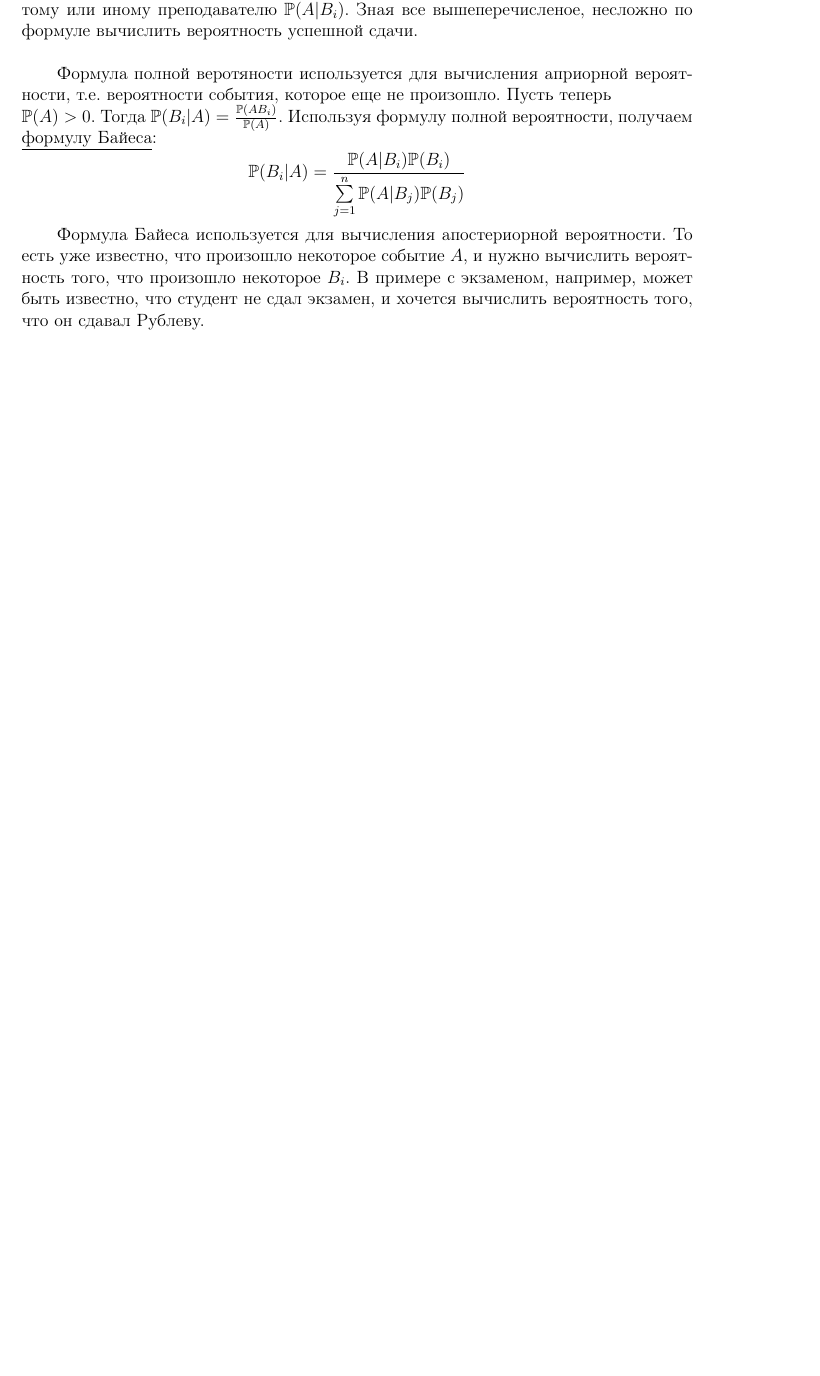
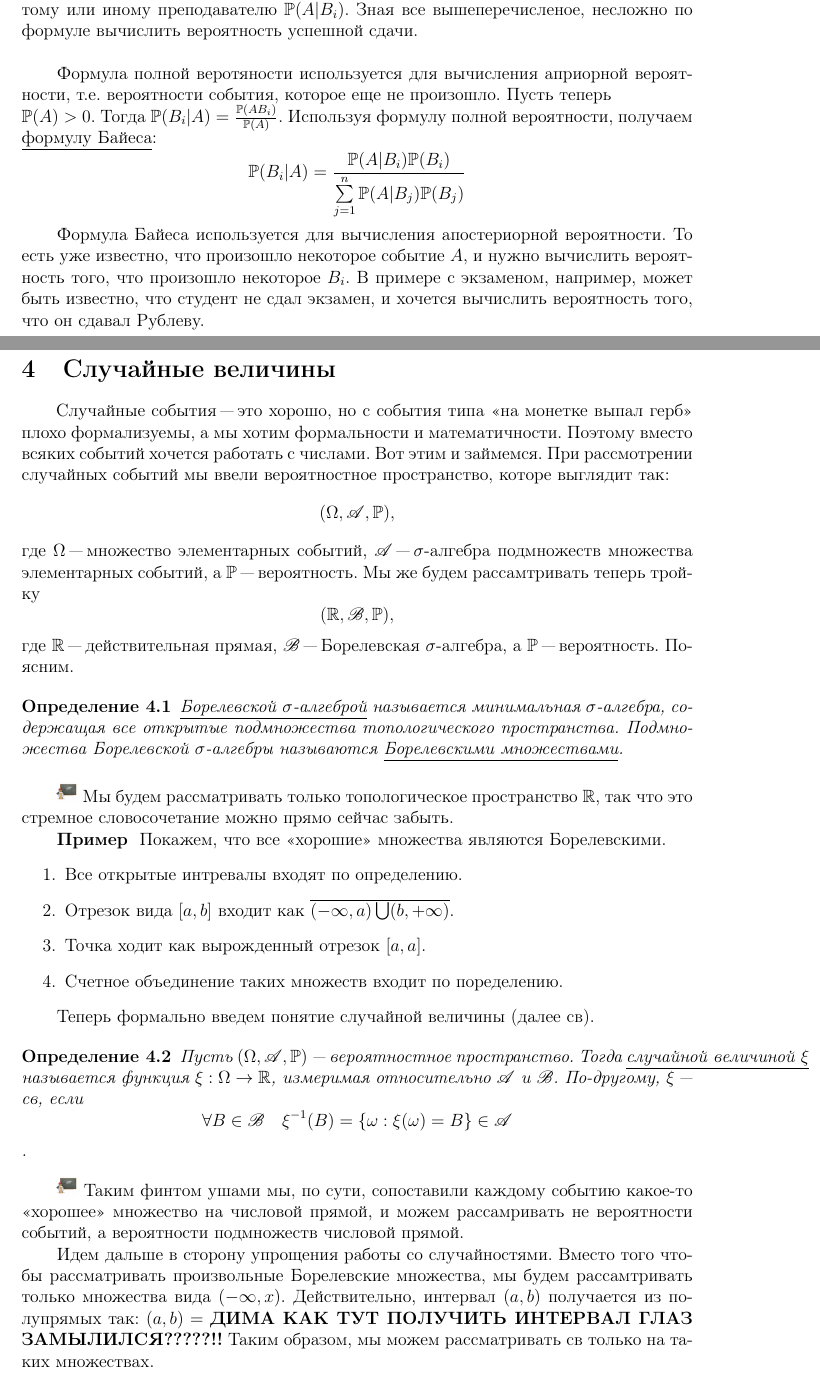
Before and after one commit to MrG1raffe/PT-MS, a LaTeX document (TV&MS.tex): part of page 8 of 8 before the commit and two parts of pages 8 and 9 of 10 after it, the two joined at a grey line, cut so that both start at the same text, the shorter picture padded with empty space. Compiled offline with pdfLaTeX.

Commit message:
Начал писать про св и фр. Добавил костыль-пакет, чтобы работало у меня

```diff
--- a/TV&MS.tex
+++ b/TV&MS.tex
@@ -5,6 +5,7 @@
 \usepackage{amssymb}
 \usepackage{amsmath}
 \usepackage{graphicx}
+\usepackage{chngcntr} % без этого пакета у меня не робит counterwithin
 
 \graphicspath{{pictures/}}
 \DeclareGraphicsExtensions{.pdf,.png,.jpg}
@@ -38,6 +39,8 @@
 \newcommand\Set[2]{\left\{ #1 | #2 \right\}}
 \newcommand\Pro{\mathbb{P}}
 \newcommand\Ev{\mathscr{A}}
+\newcommand\Bor{\mathscr{B}}
+\newcommand\Real{\mathbb{R}}
 
 \begin{document}
 \tableofcontents
@@ -262,4 +265,52 @@ $$\Pro(B_i|A)=\frac{\Pro(A|B_i)\Pro(B_i)}{\sum\limits_{j=1}^n\Pro(A|B_j)\Pro(B_j
 Формула Байеса используется для вычисления апостериорной вероятности. То есть уже известно, что произошло некоторое событие $A$, и нужно вычислить вероятность
 того, что произошло некоторое $B_i$. В примере с экзаменом, например, может быть известно, что студент не сдал экзамен, и хочется вычислить вероятность того, что он
 сдавал Рублеву.
+
+\section{Случайные величины}
+
+\qquad Случайные события "--- это хорошо, но с события типа <<на монетке выпал герб>> плохо формализуемы, а мы хотим формальности и математичности. Поэтому вместо всяких событий хочется работать с числами. Вот этим и займемся. При рассмотрении случайных событий мы ввели вероятностное пространство, которе выглядит так:
+$$(\Omega, \Ev, \Pro),$$
+где $\Omega$ "--- множество элементарных событий, $\Ev$ "--- $\sigma$-алгебра подмножеств множества элементарных событий, а $\Pro$ "--- вероятность. Мы же будем рассамтривать теперь тройку
+$$(\Real, \Bor, \Pro),$$
+где $\Real$ "--- действительная прямая, $\Bor$ "--- Борелевская $\sigma$-алгебра, а $\Pro$ "--- вероятность. Поясним.
+
+\begin{Def}
+\underline{Борелевской $\sigma$-алгеброй} называется минимальная $\sigma$-алгебра, содержащая все открытые подмножества топологического пространства. Подмножества Борелевской $\sigma$-алгебры называются \underline{Борелевскими множествами}.
+\end{Def}
+
+\begin{Wtf}
+Мы будем рассматривать только топологическое пространство $\Real$, так что это стремное словосочетание можно прямо
+сейчас забыть.
+\end{Wtf}
+
+\begin{Ex}
+Покажем, что все <<хорошие>> множества являются Борелевскими.
+\begin{enumerate}
+\item Все открытые интревалы входят по определению.
+\item Отрезок вида $[a, b]$ входит как $\overline{(-\infty, a) \bigcup (b, +\infty)}$.
+\item Точка ходит как вырожденный отрезок $[a, a]$.
+\item Счетное объединение таких множеств входит по поределению.
+\end{enumerate}
+\end{Ex}
+
+Теперь формально введем понятие случайной величины (далее св).
+
+\begin{Def}
+Пусть $(\Omega, \Ev, \Pro)$ "--- вероятностное пространство. Тогда \underline{случайной величиной $\xi$} называется функция $\xi : \Omega \to \Real$, измеримая относительно $\Ev$ и $\Bor$. По-другому, $\xi$ "--- св, если
+$$\forall B \in \Bor \quad \xi^{-1}(B) = \lbrace \omega : \xi(\omega) = B \rbrace \in \Ev$$.
+\end{Def}
+
+\begin{Wtf}
+Таким финтом ушами мы, по сути, сопоставили каждому событию какое-то <<хорошее>> множество на числовой прямой, и можем рассамривать не вероятности событий, а вероятности подмножеств числовой прямой.
+\end{Wtf}
+
+Идем дальше в~сторону упрощения работы со случайностями. Вместо того чтобы рассматривать произвольные Борелевские множества, мы будем рассамтривать только множества вида $(-\infty, x)$. Действительно, интервал $(a, b)$ получается из~полупрямых так: $(a, b) = $ \textbf{ДИМА КАК ТУТ ПОЛУЧИТЬ ИНТЕРВАЛ ГЛАЗ ЗАМЫЛИЛСЯ?????!!} Таким образом, мы можем рассматривать св только на таких множествах.
+
+\begin{Def}
+Рассмотрим вероятностное пространство $(\Omega, \Ev, \Pro)$ и определенную на нем св $\xi$. Тогда \underline{функцией распределения св $\xi$ $F_\xi(x)$} называется функция $F_\xi : \Real \to \Real$
+$$F_\xi(x) = \Pro(\omega : \xi(\omega) < x) = \Pro(\xi < x)$$.
+\end{Def}
+
+Рассмотрим основные свойства функции распределения (далее фр):
+
 \end{document}
```
Also changed, not shown: TV&MS.pdf, 4 other files.
